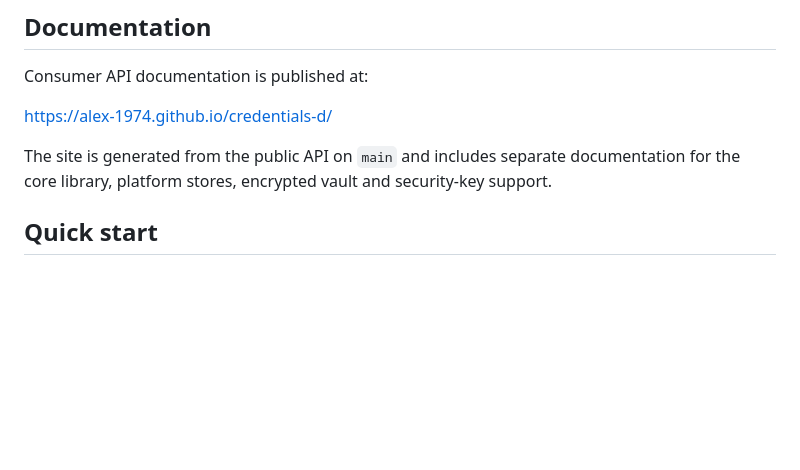
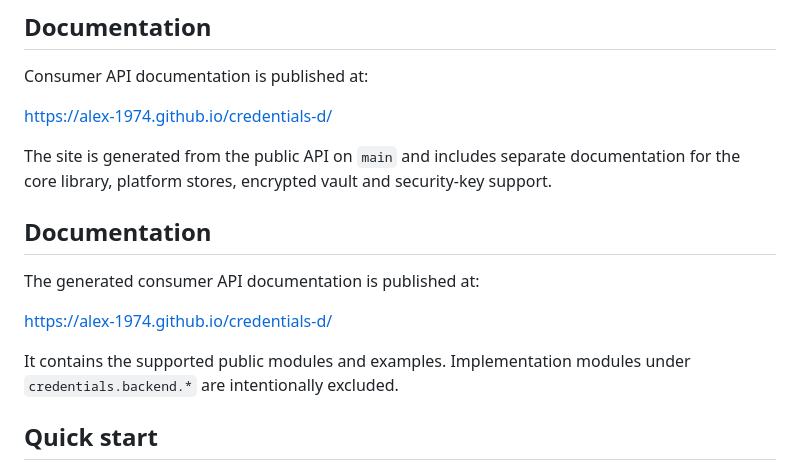
Before and after one commit to alex-1974/credentials-d, a Markdown page: README.md, the part around the change. Drawn GitHub-style; blank space fills up the shorter version.

Commit message:
docs: link generated consumer API documentation

```diff
--- a/README.md
+++ b/README.md
@@ -25,6 +25,15 @@ https://alex-1974.github.io/credentials-d/
 The site is generated from the public API on `main` and includes separate
 documentation for the core library, platform stores, encrypted vault and
 security-key support.
+
+## Documentation
+
+The generated consumer API documentation is published at:
+
+https://alex-1974.github.io/credentials-d/
+
+It contains the supported public modules and examples. Implementation modules
+under `credentials.backend.*` are intentionally excluded.
 
 ## Quick start
 
```
